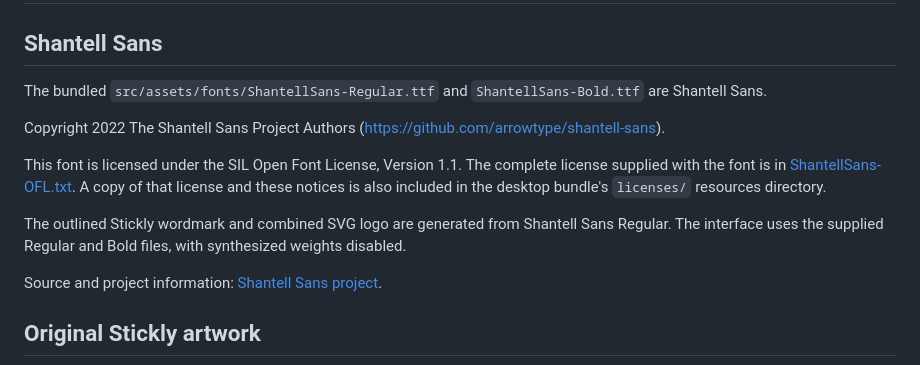
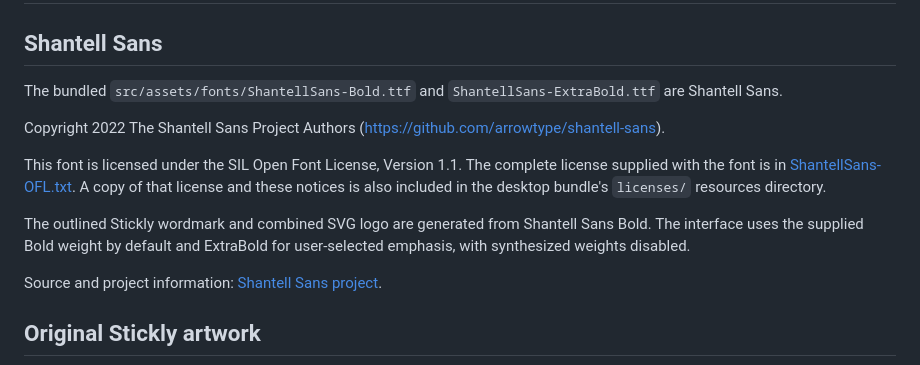
Before and after one commit to dhruvil-codes/stickly, a Markdown page: THIRD_PARTY_NOTICES.md, the part around the change. GitHub-like rendering.

```diff
--- a/THIRD_PARTY_NOTICES.md
+++ b/THIRD_PARTY_NOTICES.md
@@ -2,13 +2,13 @@
 
 ## Shantell Sans
 
-The bundled `src/assets/fonts/ShantellSans-Regular.ttf` and `ShantellSans-Bold.ttf` are Shantell Sans.
+The bundled `src/assets/fonts/ShantellSans-Bold.ttf` and `ShantellSans-ExtraBold.ttf` are Shantell Sans.
 
 Copyright 2022 The Shantell Sans Project Authors (https://github.com/arrowtype/shantell-sans).
 
 This font is licensed under the SIL Open Font License, Version 1.1. The complete license supplied with the font is in [ShantellSans-OFL.txt](src/assets/fonts/ShantellSans-OFL.txt). A copy of that license and these notices is also included in the desktop bundle's `licenses/` resources directory.
 
-The outlined Stickly wordmark and combined SVG logo are generated from Shantell Sans Regular. The interface uses the supplied Regular and Bold files, with synthesized weights disabled.
+The outlined Stickly wordmark and combined SVG logo are generated from Shantell Sans Bold. The interface uses the supplied Bold weight by default and ExtraBold for user-selected emphasis, with synthesized weights disabled.
 
 Source and project information: [Shantell Sans project](https://github.com/arrowtype/shantell-sans).
 
```
Also changed, not shown: README.md (+4 -4 lines), docs/images/stickly-note.png, 7 other files.
